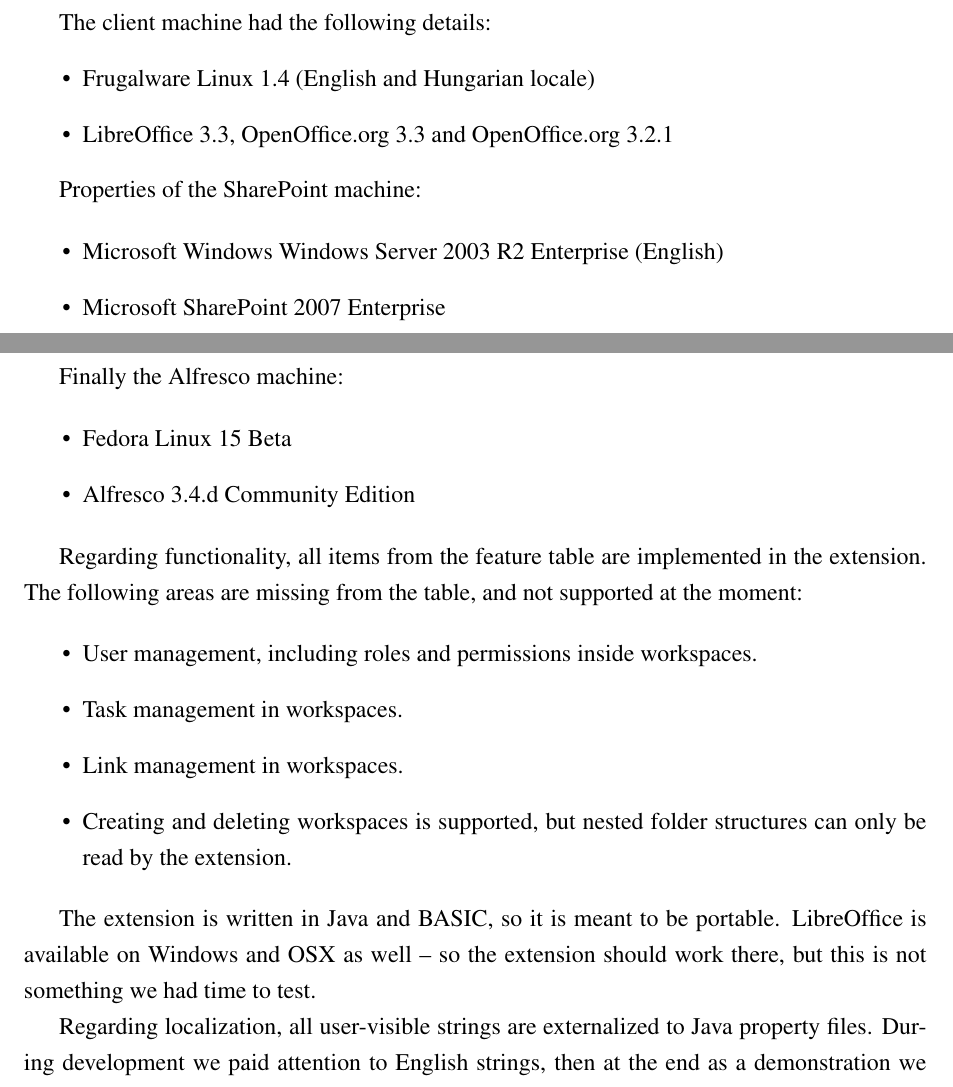
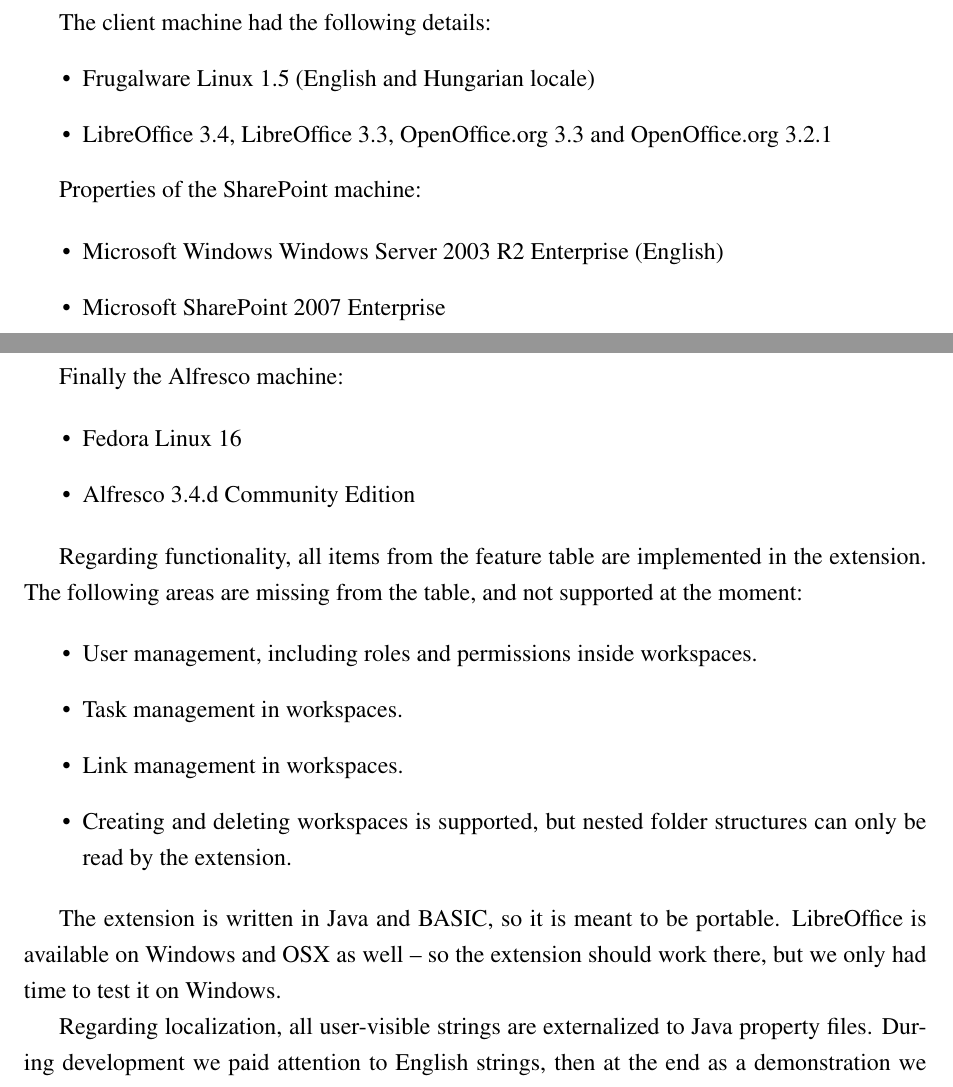
Before and after one commit to vmiklos/msc-thesis, a LaTeX thesis (doc/tex/thesis.tex, which reads doc/tex/evaluation.tex): two parts of pages 37 and 38 of 44, joined at a grey line, cut so that both start at the same text. Compiled offline with pdfLaTeX.

Commit message:
eval: update versions, windows is tested

```diff
--- a/doc/tex/evaluation.tex
+++ b/doc/tex/evaluation.tex
@@ -16,8 +16,8 @@
 
 The client machine had the following details:
 \begin{itemize}
-\item Frugalware Linux 1.4 (English and Hungarian locale)
-\item LibreOffice 3.3, OpenOffice.org 3.3 and OpenOffice.org 3.2.1
+\item Frugalware Linux 1.5 (English and Hungarian locale)
+\item LibreOffice 3.4, LibreOffice 3.3, OpenOffice.org 3.3 and OpenOffice.org 3.2.1
 \end{itemize}
 
 Properties of the SharePoint machine:
@@ -30,7 +30,7 @@
 Finally the Alfresco machine:
 
 \begin{itemize}
-\item Fedora Linux 15 Beta
+\item Fedora Linux 16
 \item Alfresco 3.4.d Community Edition
 \end{itemize}
 
@@ -48,7 +48,7 @@
 
 The extension is written in Java and BASIC, so it is meant to be portable.
 LibreOffice is available on Windows and OSX as well -- so the extension should
-work there, but this is not something we had time to test.
+work there, but we only had time to test it on Windows.
 
 Regarding localization, all user-visible strings are externalized to Java
 property files. During development we paid attention to English strings, then at
```
